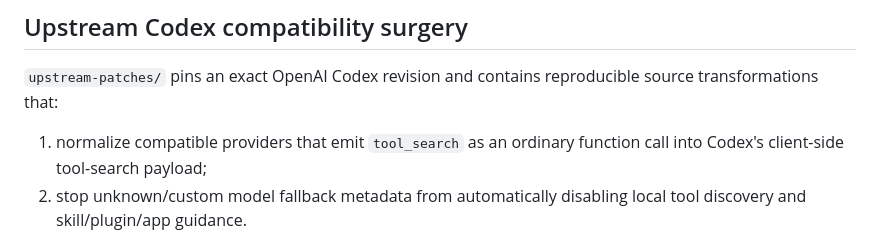
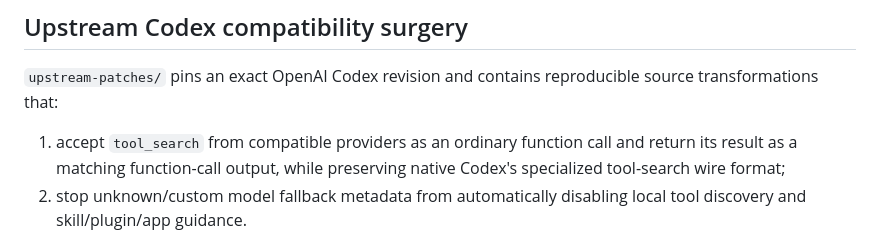
Before and after one commit to haseebgb92/advertpreneur-cli, a Markdown page: codex-unchained/README.md, the part around the change. Drawn GitHub-style.

Commit message:
docs(unchained): describe symmetric tool-search compatibility

```diff
--- a/codex-unchained/README.md
+++ b/codex-unchained/README.md
@@ -113,7 +113,7 @@ Potentially consequential clicks are learned but are not marked safe for determi
 
 `upstream-patches/` pins an exact OpenAI Codex revision and contains reproducible source transformations that:
 
-1. normalize compatible providers that emit `tool_search` as an ordinary function call into Codex's client-side tool-search payload;
+1. accept `tool_search` from compatible providers as an ordinary function call and return its result as a matching function-call output, while preserving native Codex's specialized tool-search wire format;
 2. stop unknown/custom model fallback metadata from automatically disabling local tool discovery and skill/plugin/app guidance.
 
 `.github/workflows/codex-upstream-compat.yml` fetches the pinned upstream revision, applies both transformations, checks formatting, and runs focused upstream Codex tests.
```
